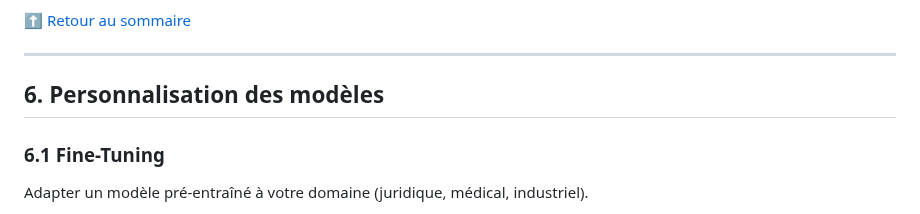
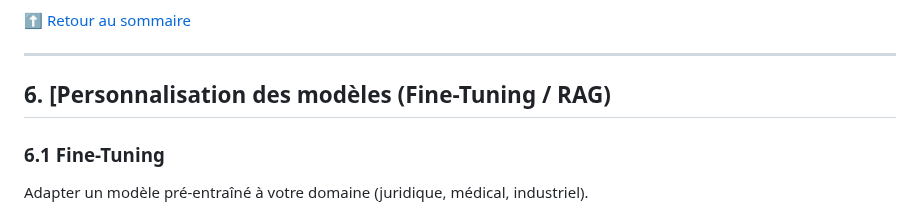
Before and after one commit to meneda11/meneda11, a Markdown page: aws-aif-c01-study-sheet.md, the part around the change. Drawn GitHub-style.

```diff
--- a/aws-aif-c01-study-sheet.md
+++ b/aws-aif-c01-study-sheet.md
@@ -581,7 +581,7 @@ Ces paramètres contrôlent la créativité, la précision et la cohérence du m
 
 ---
 
-## 6. Personnalisation des modèles
+## 6. [Personnalisation des modèles (Fine-Tuning / RAG)
 
 ### 6.1 Fine-Tuning
 Adapter un modèle pré-entraîné à votre domaine (juridique, médical, industriel).
```
